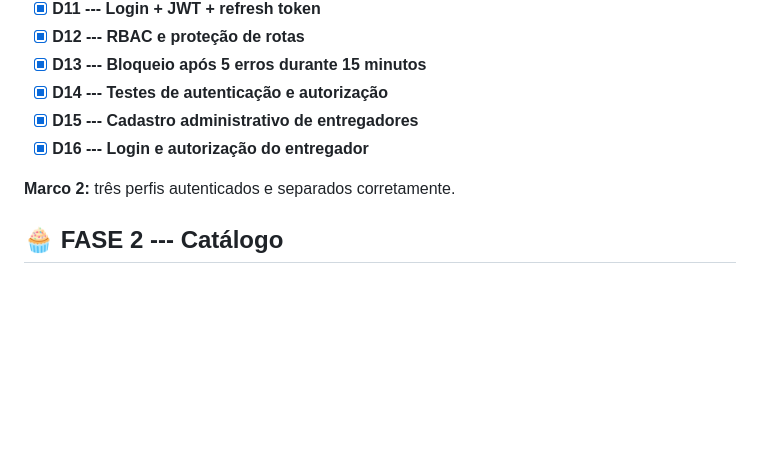
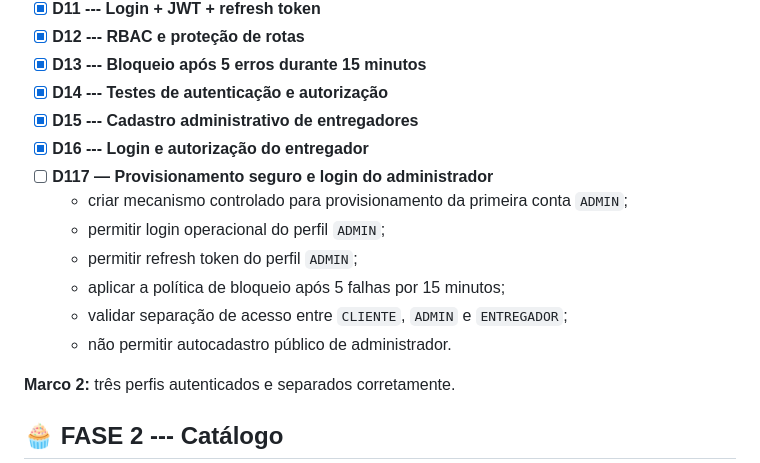
Before and after one commit to diegoromal/cupcake-mobile, a Markdown page: docs/CUPCAKE_MOBILE_BACKLOG.md, the part around the change. Drawn GitHub-style; blank space fills up the shorter version.

Commit message:
docs(backlog): adiciona tarefa complementar de autenticação admin

```diff
--- a/docs/CUPCAKE_MOBILE_BACKLOG.md
+++ b/docs/CUPCAKE_MOBILE_BACKLOG.md
@@ -61,6 +61,13 @@
 - [x] **D14 --- Testes de autenticação e autorização**
 - [x] **D15 --- Cadastro administrativo de entregadores**
 - [x] **D16 --- Login e autorização do entregador**
+- [ ] **D117 — Provisionamento seguro e login do administrador**
+  - criar mecanismo controlado para provisionamento da primeira conta `ADMIN`;
+  - permitir login operacional do perfil `ADMIN`;
+  - permitir refresh token do perfil `ADMIN`;
+  - aplicar a política de bloqueio após 5 falhas por 15 minutos;
+  - validar separação de acesso entre `CLIENTE`, `ADMIN` e `ENTREGADOR`;
+  - não permitir autocadastro público de administrador.
 
 **Marco 2:** três perfis autenticados e separados corretamente.
 
```
